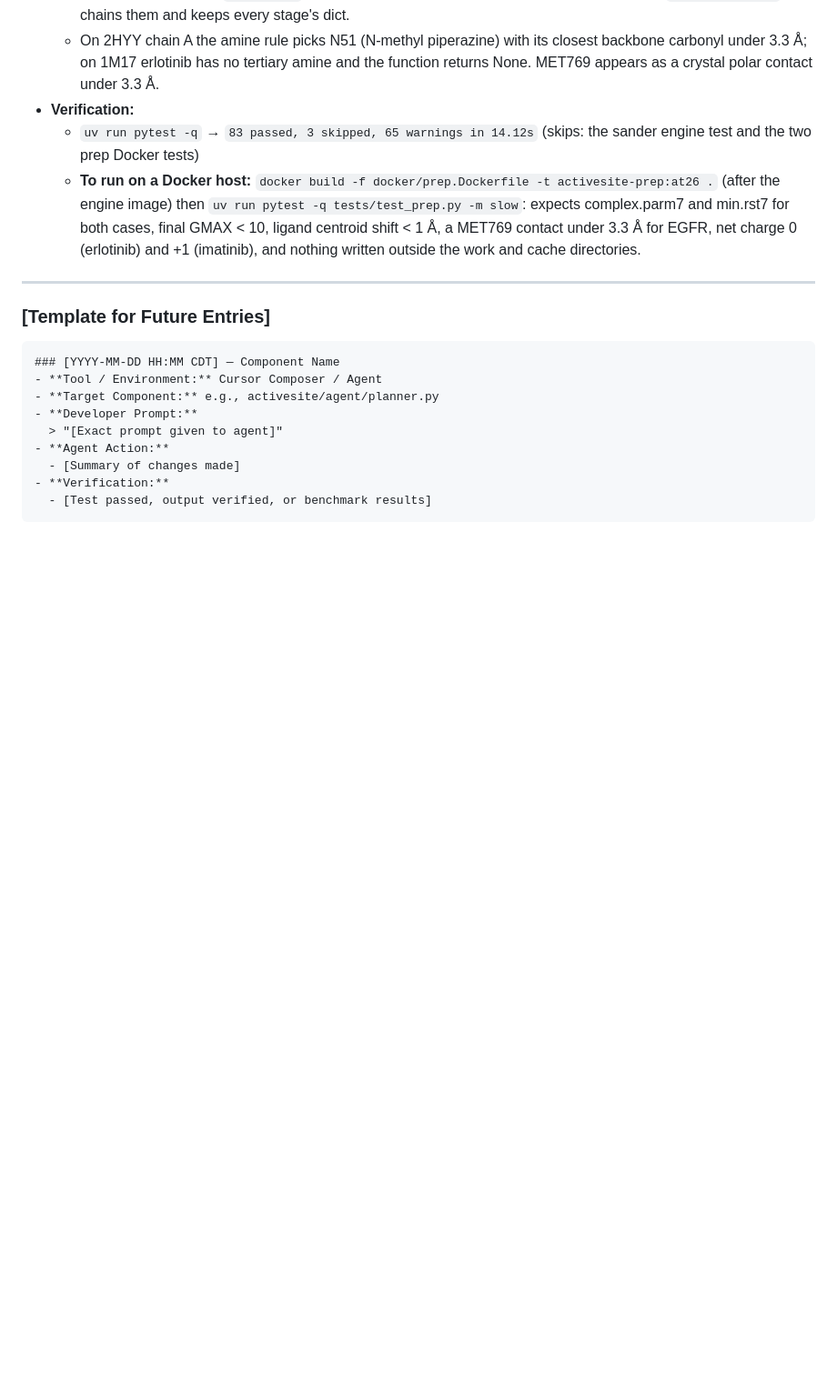
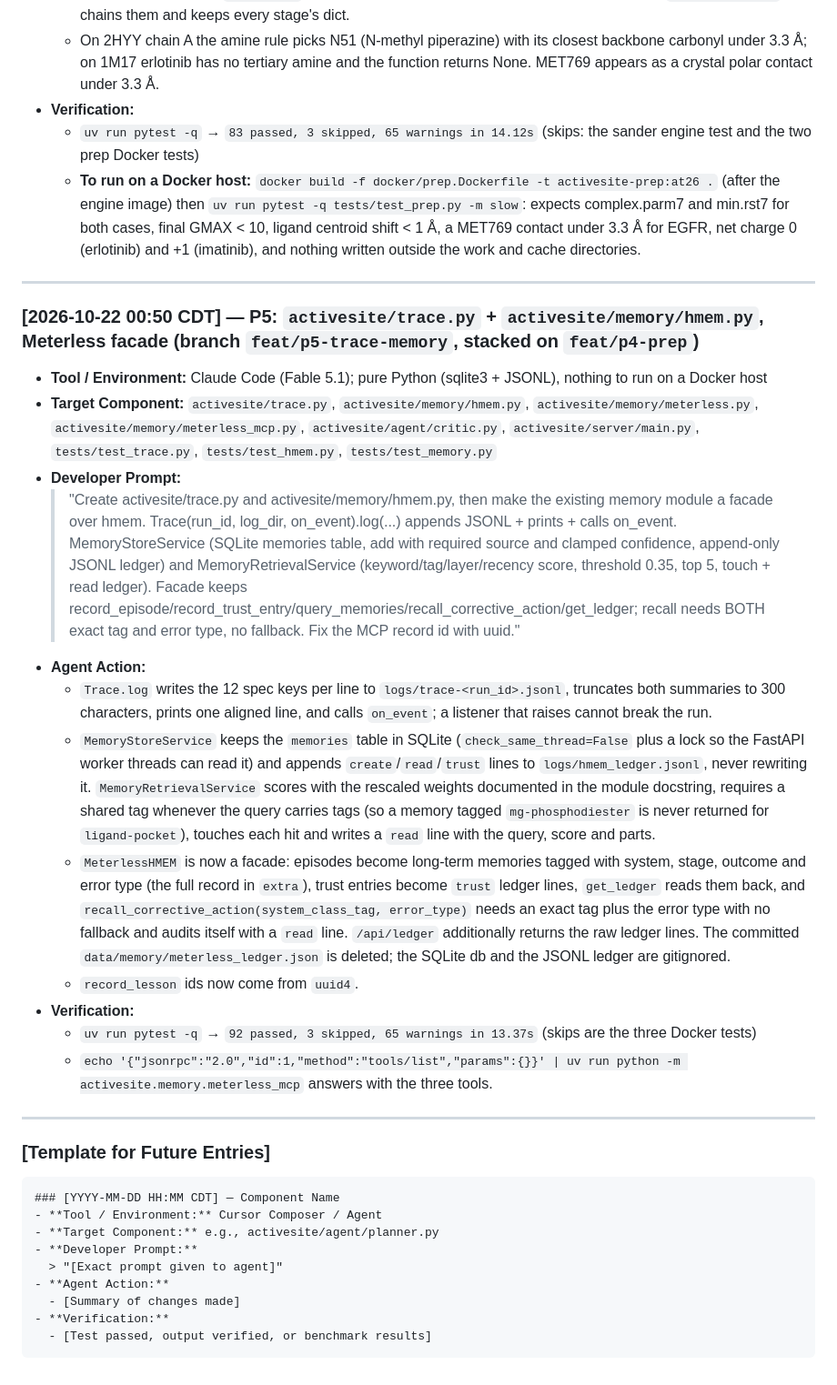
Before and after one commit to KhangLuong314/ActiveSite-QM-MM, a Markdown page: docs/prompts/PROMPT_LOG.md, the part around the change. Shown at 91% size. Drawn GitHub-style; blank space fills up the shorter version.

Commit message:
docs: PROMPT_LOG entry for P5 trace and memory
Co-Authored-By: Claude Fable 5.1 <noreply@anthropic.com>

````diff
--- a/docs/prompts/PROMPT_LOG.md
+++ b/docs/prompts/PROMPT_LOG.md
@@ -279,6 +279,22 @@ This log documents key prompt engineering cycles, Cursor Composer iterations, an
 
 ---
 
+### [2026-10-22 00:50 CDT] — P5: `activesite/trace.py` + `activesite/memory/hmem.py`, Meterless facade (branch `feat/p5-trace-memory`, stacked on `feat/p4-prep`)
+- **Tool / Environment:** Claude Code (Fable 5.1); pure Python (sqlite3 + JSONL), nothing to run on a Docker host
+- **Target Component:** `activesite/trace.py`, `activesite/memory/hmem.py`, `activesite/memory/meterless.py`, `activesite/memory/meterless_mcp.py`, `activesite/agent/critic.py`, `activesite/server/main.py`, `tests/test_trace.py`, `tests/test_hmem.py`, `tests/test_memory.py`
+- **Developer Prompt:**
+  > "Create activesite/trace.py and activesite/memory/hmem.py, then make the existing memory module a facade over hmem. Trace(run_id, log_dir, on_event).log(...) appends JSONL + prints + calls on_event. MemoryStoreService (SQLite memories table, add with required source and clamped confidence, append-only JSONL ledger) and MemoryRetrievalService (keyword/tag/layer/recency score, threshold 0.35, top 5, touch + read ledger). Facade keeps record_episode/record_trust_entry/query_memories/recall_corrective_action/get_ledger; recall needs BOTH exact tag and error type, no fallback. Fix the MCP record id with uuid."
+- **Agent Action:**
+  - `Trace.log` writes the 12 spec keys per line to `logs/trace-<run_id>.jsonl`, truncates both summaries to 300 characters, prints one aligned line, and calls `on_event`; a listener that raises cannot break the run.
+  - `MemoryStoreService` keeps the `memories` table in SQLite (`check_same_thread=False` plus a lock so the FastAPI worker threads can read it) and appends `create`/`read`/`trust` lines to `logs/hmem_ledger.jsonl`, never rewriting it. `MemoryRetrievalService` scores with the rescaled weights documented in the module docstring, requires a shared tag whenever the query carries tags (so a memory tagged `mg-phosphodiester` is never returned for `ligand-pocket`), touches each hit and writes a `read` line with the query, score and parts.
+  - `MeterlessHMEM` is now a facade: episodes become long-term memories tagged with system, stage, outcome and error type (the full record in `extra`), trust entries become `trust` ledger lines, `get_ledger` reads them back, and `recall_corrective_action(system_class_tag, error_type)` needs an exact tag plus the error type with no fallback and audits itself with a `read` line. `/api/ledger` additionally returns the raw ledger lines. The committed `data/memory/meterless_ledger.json` is deleted; the SQLite db and the JSONL ledger are gitignored.
+  - `record_lesson` ids now come from `uuid4`.
+- **Verification:**
+  - `uv run pytest -q` → `92 passed, 3 skipped, 65 warnings in 13.37s` (skips are the three Docker tests)
+  - `echo '{"jsonrpc":"2.0","id":1,"method":"tools/list","params":{}}' | uv run python -m activesite.memory.meterless_mcp` answers with the three tools.
+
+---
+
 ### [Template for Future Entries]
 ```markdown
 ### [YYYY-MM-DD HH:MM CDT] — Component Name
````
